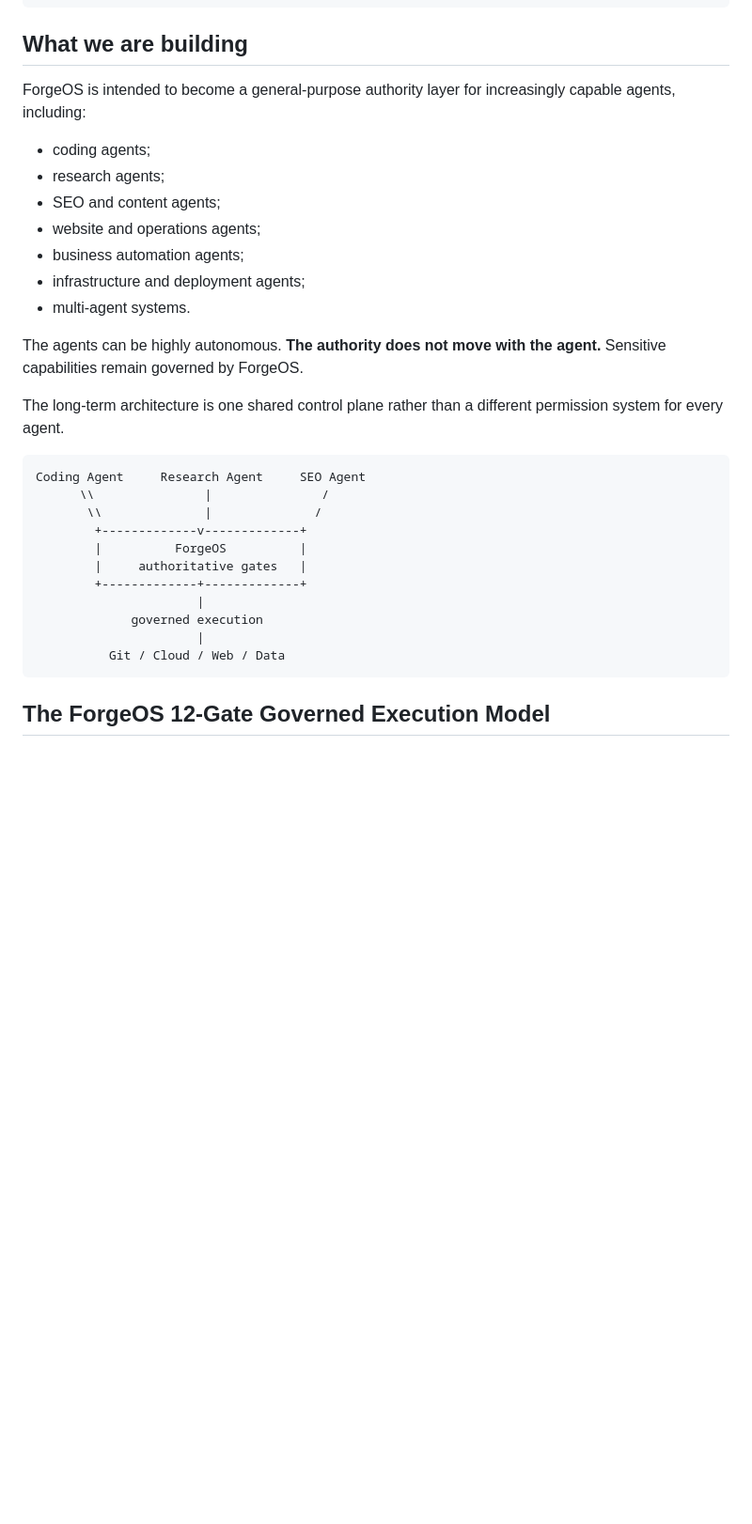
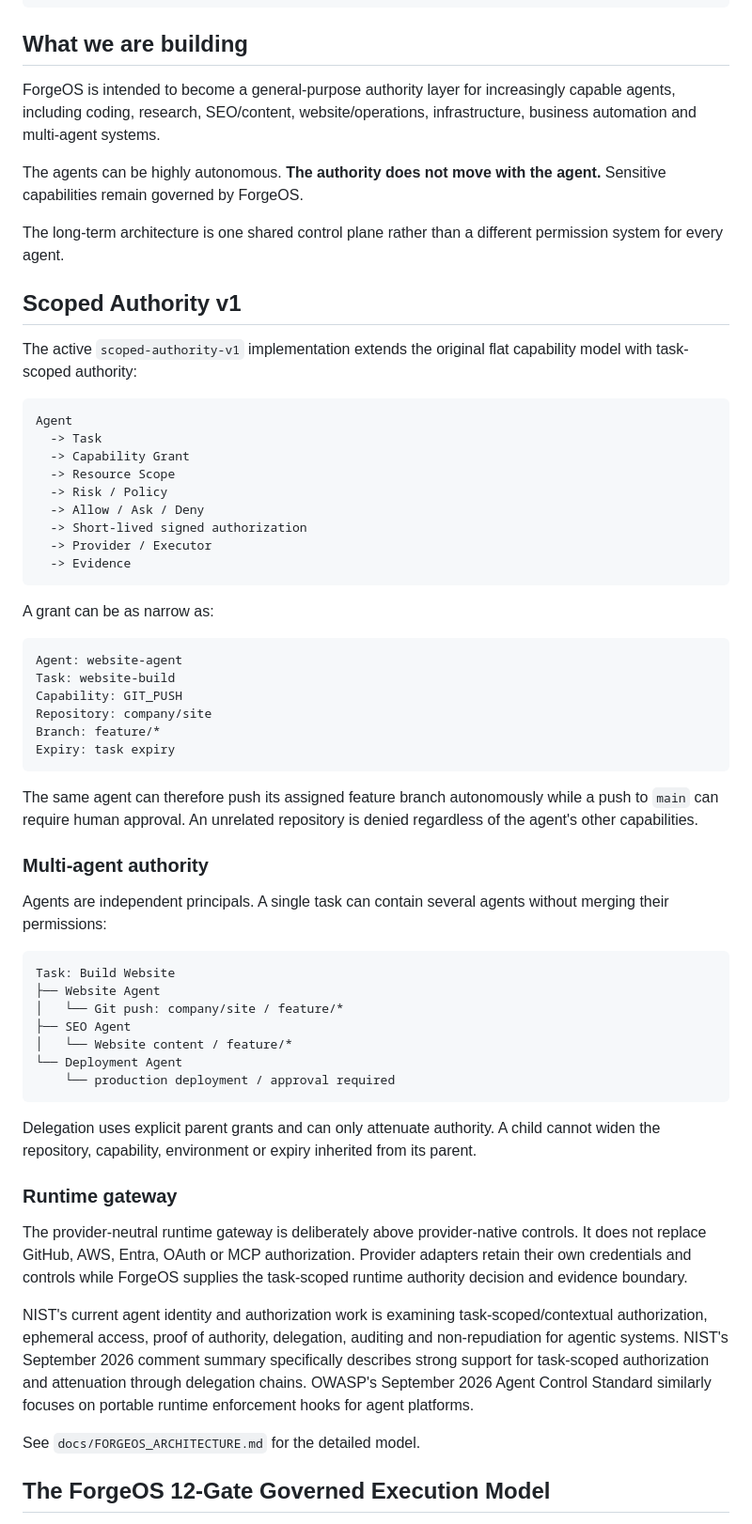
Before and after one commit to kahaos/ForgeOS, a Markdown page: README.md, the part around one of its changes. Shown at 94% size. GitHub-like rendering; blank space fills up the shorter version.

````diff
--- a/README.md
+++ b/README.md
@@ -38,33 +40,64 @@ Real target
 
 ## What we are building
 
-ForgeOS is intended to become a general-purpose authority layer for increasingly capable agents, including:
-
-- coding agents;
-- research agents;
-- SEO and content agents;
-- website and operations agents;
-- business automation agents;
-- infrastructure and deployment agents;
-- multi-agent systems.
+ForgeOS is intended to become a general-purpose authority layer for increasingly capable agents, including coding, research, SEO/content, website/operations, infrastructure, business automation and multi-agent systems.
 
 The agents can be highly autonomous. **The authority does not move with the agent.** Sensitive capabilities remain governed by ForgeOS.
 
 The long-term architecture is one shared control plane rather than a different permission system for every agent.
 
+## Scoped Authority v1
+
+The active `scoped-authority-v1` implementation extends the original flat capability model with task-scoped authority:
+
 ```text
-Coding Agent     Research Agent     SEO Agent
-      \\               |               /
-       \\              |              /
-        +-------------v-------------+
-        |          ForgeOS          |
-        |     authoritative gates   |
-        +-------------+-------------+
-                      |
-             governed execution
-                      |
-          Git / Cloud / Web / Data
+Agent
+  -> Task
+  -> Capability Grant
+  -> Resource Scope
+  -> Risk / Policy
+  -> Allow / Ask / Deny
+  -> Short-lived signed authorization
+  -> Provider / Executor
+  -> Evidence
 ```
+
+A grant can be as narrow as:
+
+```text
+Agent: website-agent
+Task: website-build
+Capability: GIT_PUSH
+Repository: company/site
+Branch: feature/*
+Expiry: task expiry
+```
+
+The same agent can therefore push its assigned feature branch autonomously while a push to `main` can require human approval. An unrelated repository is denied regardless of the agent's other capabilities.
+
+### Multi-agent authority
+
+Agents are independent principals. A single task can contain several agents without merging their permissions:
+
+```text
+Task: Build Website
+├── Website Agent
+│   └── Git push: company/site / feature/*
+├── SEO Agent
+│   └── Website content / feature/*
+└── Deployment Agent
+    └── production deployment / approval required
+```
+
+Delegation uses explicit parent grants and can only attenuate authority. A child cannot widen the repository, capability, environment or expiry inherited from its parent.
+
+### Runtime gateway
+
+The provider-neutral runtime gateway is deliberately above provider-native controls. It does not replace GitHub, AWS, Entra, OAuth or MCP authorization. Provider adapters retain their own credentials and controls while ForgeOS supplies the task-scoped runtime authority decision and evidence boundary.
+
+NIST's current agent identity and authorization work is examining task-scoped/contextual authorization, ephemeral access, proof of authority, delegation, auditing and non-repudiation for agentic systems. NIST's September 2026 comment summary specifically describes strong support for task-scoped authorization and attenuation through delegation chains. OWASP's September 2026 Agent Control Standard similarly focuses on portable runtime enforcement hooks for agent platforms.
+
+See `docs/FORGEOS_ARCHITECTURE.md` for the detailed model.
 
 ## The ForgeOS 12-Gate Governed Execution Model
 
````
Also changed, not shown: other parts of README.md (+48 -136 lines).
